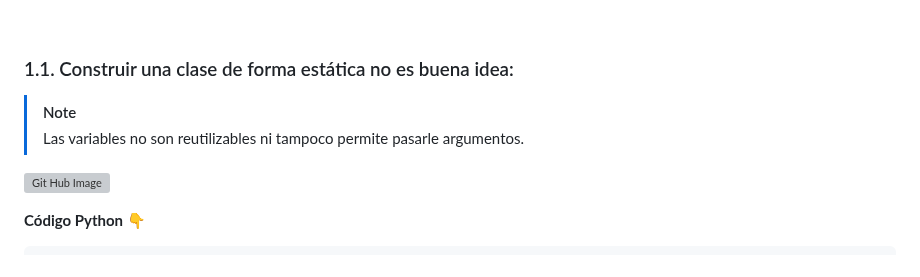
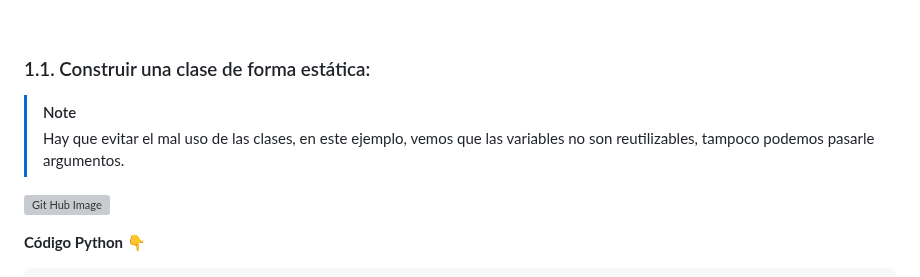
Before and after one commit to zuluta/basque-devcamp, a Markdown page: full-stack-development/checkpoint_06/documentacion.md, the part around the change. Rendered like a GitHub page; grey boxes are pictures that could not be loaded.

```diff
--- a/full-stack-development/checkpoint_06/documentacion.md
+++ b/full-stack-development/checkpoint_06/documentacion.md
@@ -19,10 +19,10 @@
 <p>Hasta ahora, hemos construido aplicaciones pequeñas de manera secuenciada y desorganizada. Esto no significa que lo hayamos hecho mal, lo que quiero decir es, que cuando empecemos a crear aplicaciones diámicas y sean mas complejas, necesitaremos mejorar la estructura del código, la organización y crear código reutilizable y facilitar su mantenimiento.</p>
 <br>
 
-### 1.1. Construir una clase de forma estática no es buena idea:
+### 1.1. Construir una clase de forma estática:
 
 > [!NOTE]
-> Las variables no son reutilizables ni tampoco permite pasarle argumentos.
+> Hay que evitar el mal uso de las clases, en este ejemplo, vemos que las variables no son reutilizables, tampoco podemos pasarle argumentos.
 
 [![Git Hub Image](images/01.class_descripcion.png)](#)
 <br>
```
